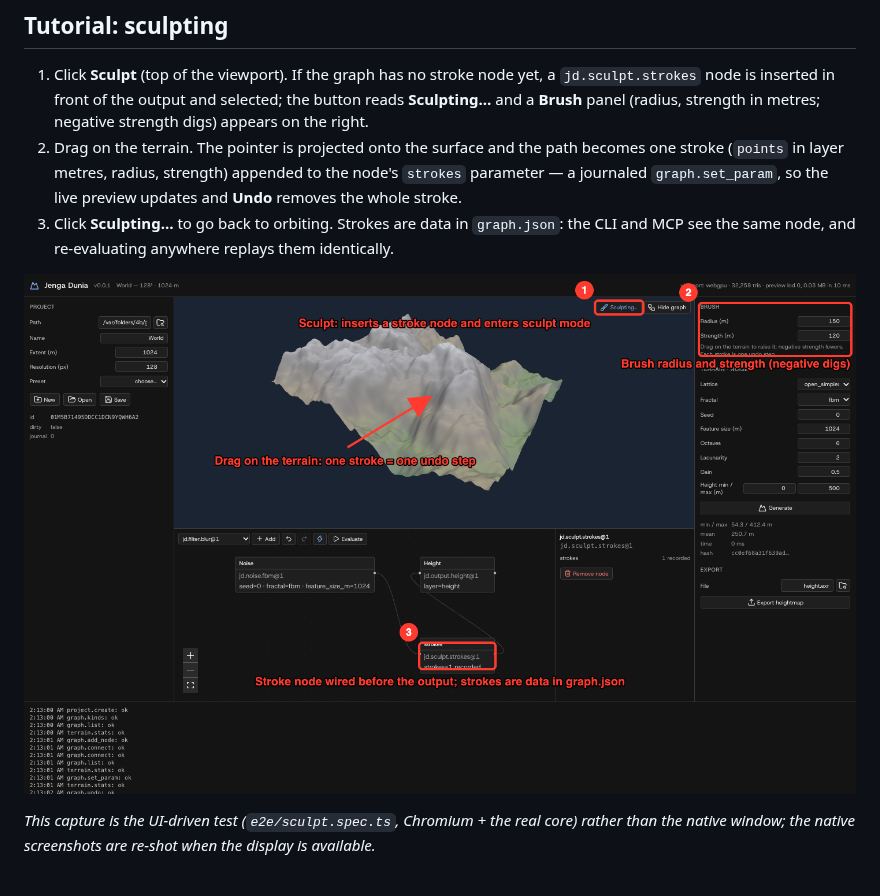
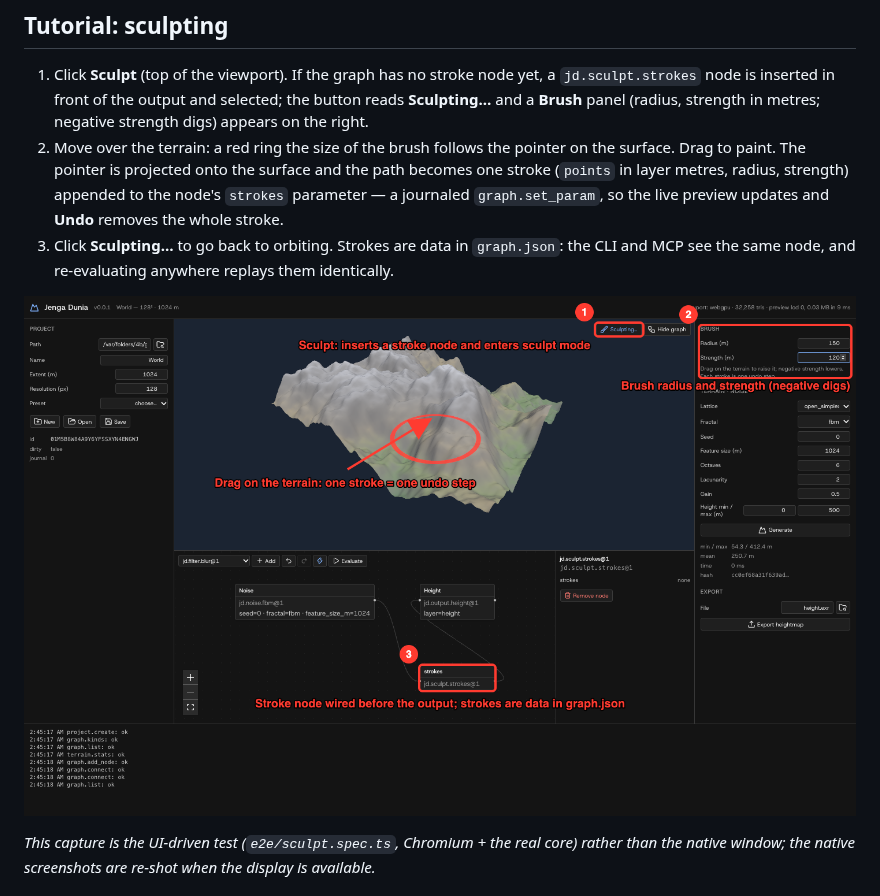
Before and after one commit to SeedeXR/jenga-dunia, a Markdown page: docs/user/desktop-app.md, the part around the change. GitHub-like rendering; pictures changed too: docs/user/images/tutorial-04-sculpt.png.

```diff
--- a/docs/user/desktop-app.md
+++ b/docs/user/desktop-app.md
@@ -88,7 +88,7 @@ Undo and redo are operations like everything else (`graph.undo` / `graph.redo`,
 ## Tutorial: sculpting
 
 1. Click **Sculpt** (top of the viewport). If the graph has no stroke node yet, a `jd.sculpt.strokes` node is inserted in front of the output and selected; the button reads **Sculpting…** and a **Brush** panel (radius, strength in metres; negative strength digs) appears on the right.
-2. Drag on the terrain. The pointer is projected onto the surface and the path becomes one stroke (`points` in layer metres, radius, strength) appended to the node's `strokes` parameter — a journaled `graph.set_param`, so the live preview updates and **Undo** removes the whole stroke.
+2. Move over the terrain: a red ring the size of the brush follows the pointer on the surface. Drag to paint. The pointer is projected onto the surface and the path becomes one stroke (`points` in layer metres, radius, strength) appended to the node's `strokes` parameter — a journaled `graph.set_param`, so the live preview updates and **Undo** removes the whole stroke.
 3. Click **Sculpting…** to go back to orbiting. Strokes are data in `graph.json`: the CLI and MCP see the same node, and re-evaluating anywhere replays them identically.
 
 ![Sculpt mode: Sculpt button, brush panel, stroke node](images/tutorial-04-sculpt.png)
```
Also changed, not shown: memory/todo.md (+1 -1 lines), docs/user/images/desktop-sculpt.png, 3 other files.
